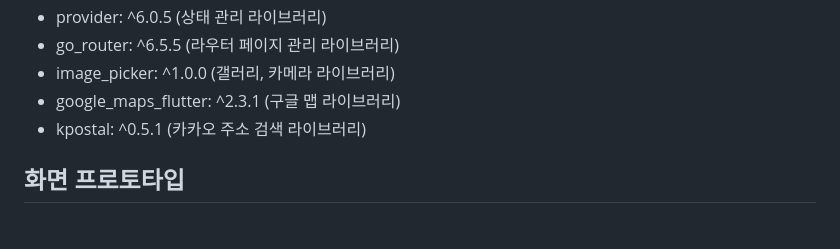
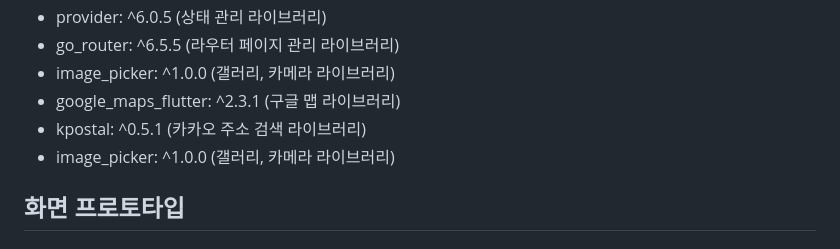
Before and after one commit to SWAG-2023ICT/marine_front, a Markdown page: README.md, the part around the change. GitHub-like rendering.

```diff
--- a/README.md
+++ b/README.md
@@ -40,6 +40,7 @@
 - image_picker: ^1.0.0 (갤러리, 카메라 라이브러리)
 - google_maps_flutter: ^2.3.1 (구글 맵 라이브러리)
 - kpostal: ^0.5.1 (카카오 주소 검색 라이브러리)
+- image_picker: ^1.0.0 (갤러리, 카메라 라이브러리)
 
 ## 화면 프로토타입
 
```
